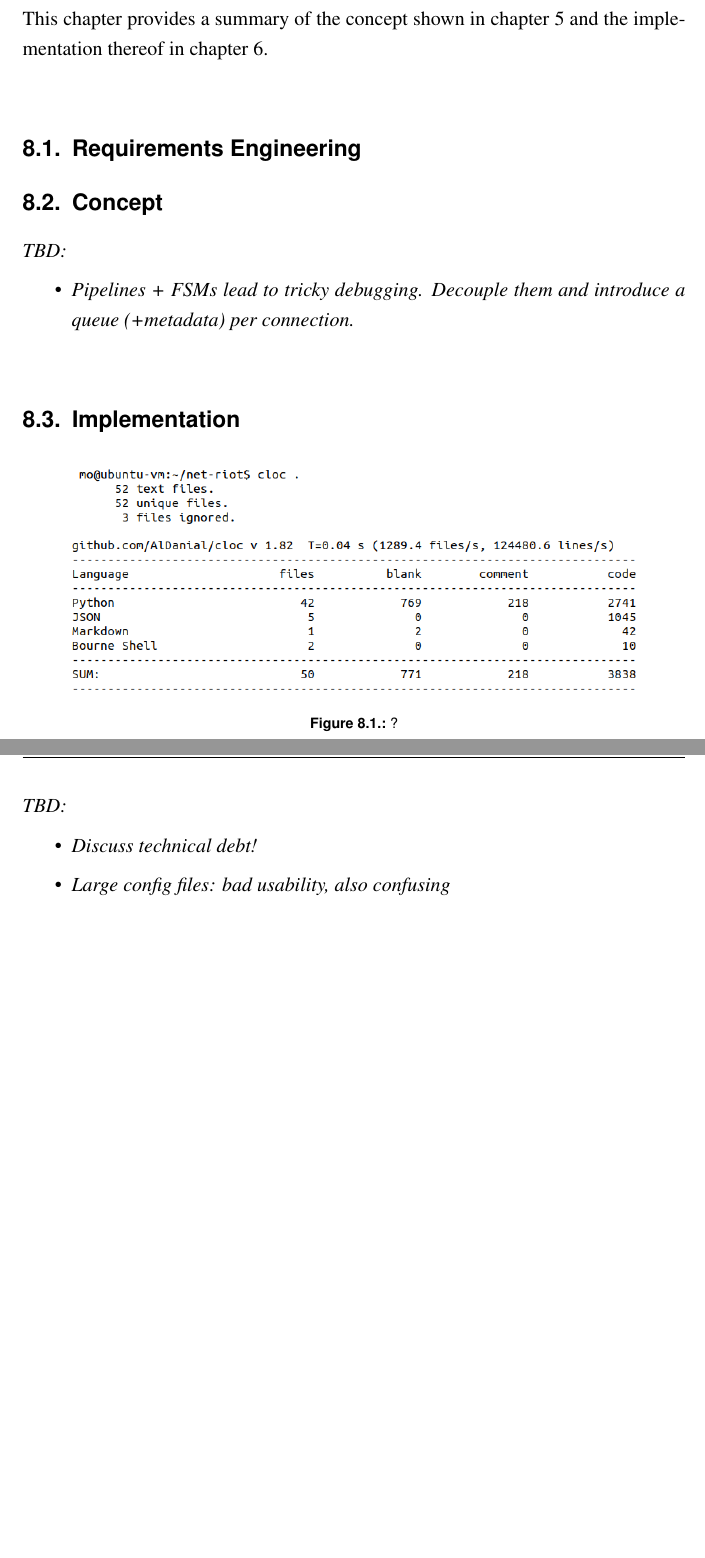
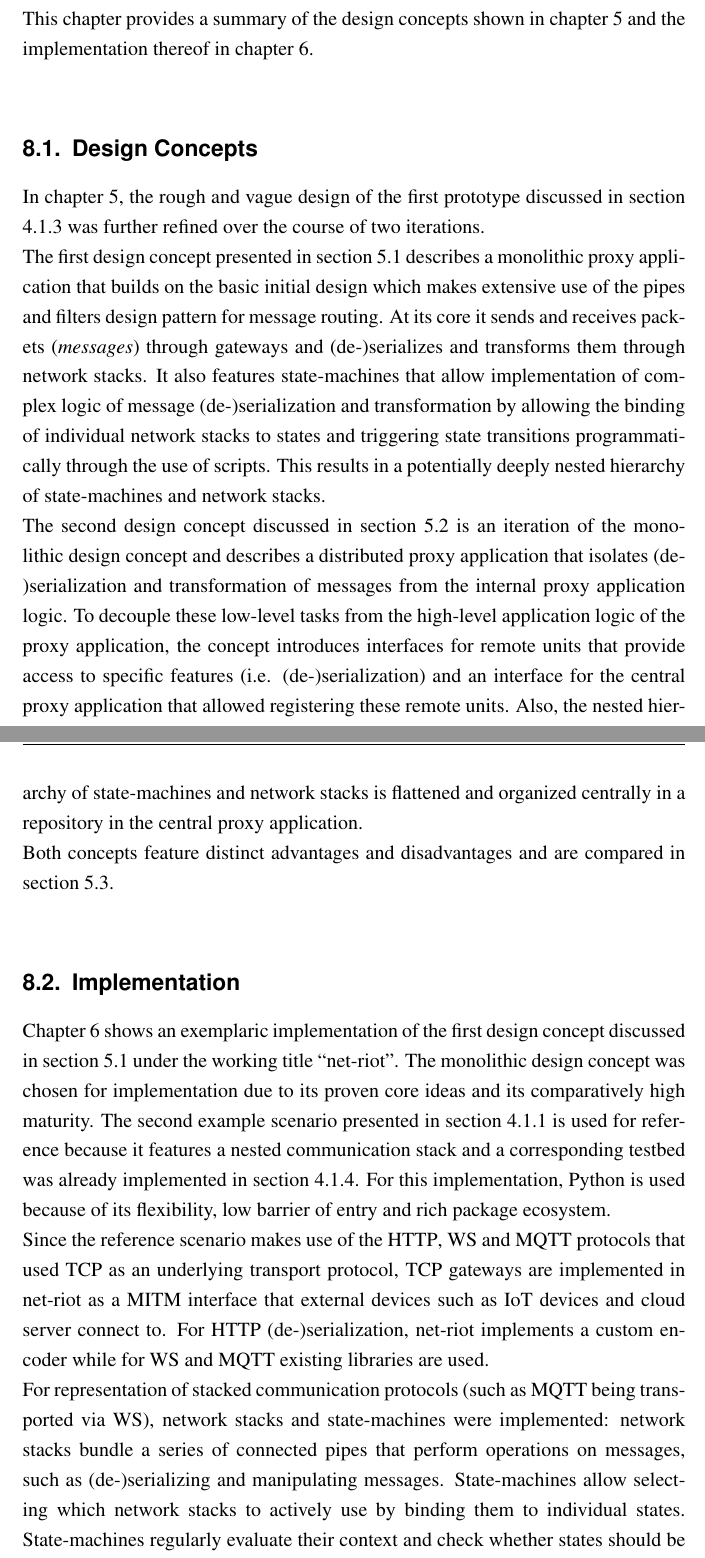
Before and after one commit to molatho/master-thesis, a LaTeX thesis (thesis.tex, which reads chapters/ch08-summary.tex): two parts of pages 75 and 76 of 94 before the commit and two parts of pages 75 and 76 of 96 after it, joined at a grey line, cut so that both start at the same text, the shorter picture padded with empty space. The pictures show the PDF file thesis.pdf that the author committed with the source.

Commit message:
Chapter 6 DONE

```diff
--- a/chapters/ch08-summary.tex
+++ b/chapters/ch08-summary.tex
@@ -1,17 +1,21 @@
 % 7. Zusammenfassung
 \chapter{Summary}
 \label{chap:summary}
-This chapter provides a summary of the concept shown in chapter \ref{chap:conceptual-design} and the implementation thereof in chapter \ref{chap:implementation}.
+This chapter provides a summary of the design concepts shown in chapter \ref{chap:conceptual-design} and the implementation thereof in chapter \ref{chap:implementation}.
 
-\section{Requirements Engineering}
-\label{sec:summary-requirements-engineering}
+%\section{Requirements Engineering}
+%\label{sec:summary-requirements-engineering}
+%The example scenarios presented in section \ref{sec:example-scenarios} provide a set of basic requirements to a modular and extensible proxy application. An exemplaric implementation of a module proxy application was performed in section \ref{sec:prototype-implementation} which adds important insights into the problem space that were used to extend the interview guide discussed in section \ref{sec:interviews}. The conducted interviews help understanding the everyday work of penetration testers and security researchers, pointing out practical challenges they encounter and workflows they employ. This enriched the initial set of requirements listed in \ref{sec:example-scenarios} to a set of six functional requirements and 5 non-functional requirements that were used to create design concepts for implementation.
 
-\section{Concept}
+\section{Design Concepts}
 \label{sec:summary-concept}
-\emph{TBD:}
-\begin{itemize}
-    \item \emph{Pipelines + \acp{FSM} lead to tricky debugging. Decouple them and introduce a queue (+metadata) per connection.}
-\end{itemize}
+In chapter \ref{chap:conceptual-design}, the rough and vague design of the first prototype discussed in section \ref{sec:prototype-design} was further refined over the course of two iterations.\\
+The first design concept presented in section \ref{sec:design-1} describes a monolithic proxy application that builds on the basic initial design which makes extensive use of the pipes and filters design pattern for message routing. At its core it sends and receives packets (\emph{messages}) through gateways and (de-)serializes and transforms them through network stacks. It also features state-machines that allow implementation of complex logic of message (de-)serialization and transformation by allowing the binding of individual network stacks to states and triggering state transitions programmatically through the use of scripts. This results in a potentially deeply nested hierarchy of state-machines and network stacks.\\
+The second design concept discussed in section \ref{sec:design-2} is an iteration of the monolithic design concept and describes a distributed proxy application that isolates (de-)serialization and transformation of messages from the internal proxy application logic. To decouple these low-level tasks from the high-level application logic of the proxy application, the concept introduces interfaces for remote units that provide access to specific features (i.e. (de-)serialization) and an interface for the central proxy application that allowed registering these remote units. Also, the nested hierarchy of state-machines and network stacks is flattened and organized centrally in a repository in the central proxy application.\\
+Both concepts feature distinct advantages and disadvantages and are compared in section \ref{sec:design-comparison}.
 
 \section{Implementation}
 \label{sec:summary-implementation}
+Chapter \ref{chap:implementation} shows an exemplaric implementation of the first design concept discussed in section \ref{sec:design-1} under the working title \enquote{net-riot}. The monolithic design concept was chosen for implementation due to its proven core ideas and its comparatively high maturity. The second example scenario presented in section \ref{sec:example-scenarios} is used for reference because it features a nested communication stack and a corresponding testbed was already implemented in section \ref{sec:prototype-testing}. For this implementation, Python is used because of its flexibility, low barrier of entry and rich package ecosystem.\\
+Since the reference scenario makes use of the \ac{HTTP}, \ac{WS} and \ac{MQTT} protocols that used \ac{TCP} as an underlying transport protocol, \ac{TCP} gateways are implemented in net-riot as a \ac{MITM} interface that external devices such as \ac{IoT} devices and cloud server connect to. For \ac{HTTP} (de-)serialization, net-riot implements a custom encoder while for \ac{WS} and \ac{MQTT} existing libraries are used.\\
+For representation of stacked communication protocols (such as \ac{MQTT} being transported via \ac{WS}), network stacks and state-machines were implemented: network stacks bundle a series of connected pipes that perform operations on messages, such as (de-)serializing and manipulating messages. State-machines allow selecting which network stacks to actively use by binding them to individual states. State-machines regularly evaluate their context and check whether states should be changed dependent on their registered transitions' rules. These ScriptRules execute scripts which can examine and manipulate the states' and state-machines' context information.\\
@@ -18,3 +23,5 @@ This chapter provides a summary of the concept shown in chapter \ref{chap:concep
 
 \begin{figure}[h]
     \centering
+    \includegraphics[width=12cm]{img/ch06/cloc2.png}
+    \captionof{figure}{The lines of code in net-riot calculated by the \enquote{cloc} utility program.} %TODO: Describe
@@ -23,7 +28,2 @@ This chapter provides a summary of the concept shown in chapter \ref{chap:concep
     \label{fig:cloc}
 \end{figure}
-\emph{TBD:}
-\begin{itemize}
-    \item \emph{Discuss technical debt!}
-    \item \emph{Large config files: bad usability, also confusing}
-\end{itemize}
```
Also changed, not shown: chapters/ch04-understanding-the-problem-space.tex (+1 -0 lines), chapters/ch06-implementation.tex (+7 -3 lines), chapters/ch07-postmortem.tex (+3 -0 lines), chapters/ch09-conclusion.tex (+1 -0 lines), img/ch06/cloc2.png (added), thesis.pdf, chapters/ch08-summary.tex (3 more changed lines).
